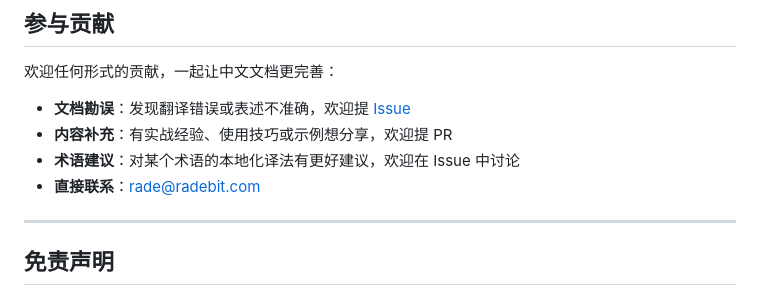
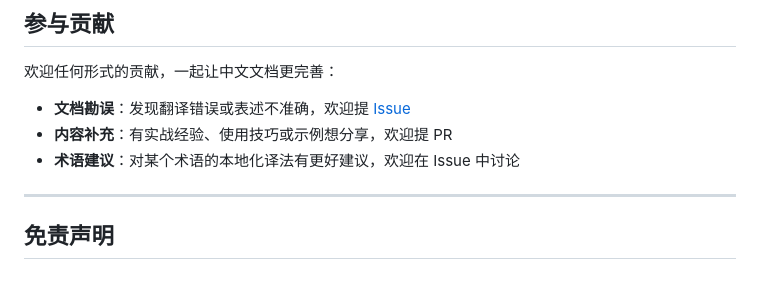
Before and after one commit to radebit/OpenSpec-Docs-zh, a Markdown page: README.md, the part around the change. Drawn GitHub-style.

```diff
--- a/README.md
+++ b/README.md
@@ -111,7 +111,6 @@ open index.html
 - **文档勘误**：发现翻译错误或表述不准确，欢迎提 [Issue](https://github.com/radebit/OpenSpec-Docs-zh/issues)
 - **内容补充**：有实战经验、使用技巧或示例想分享，欢迎提 PR
 - **术语建议**：对某个术语的本地化译法有更好建议，欢迎在 Issue 中讨论
-- **直接联系**：[rade@radebit.com](mailto:rade@radebit.com)
 
 ---
 
```
